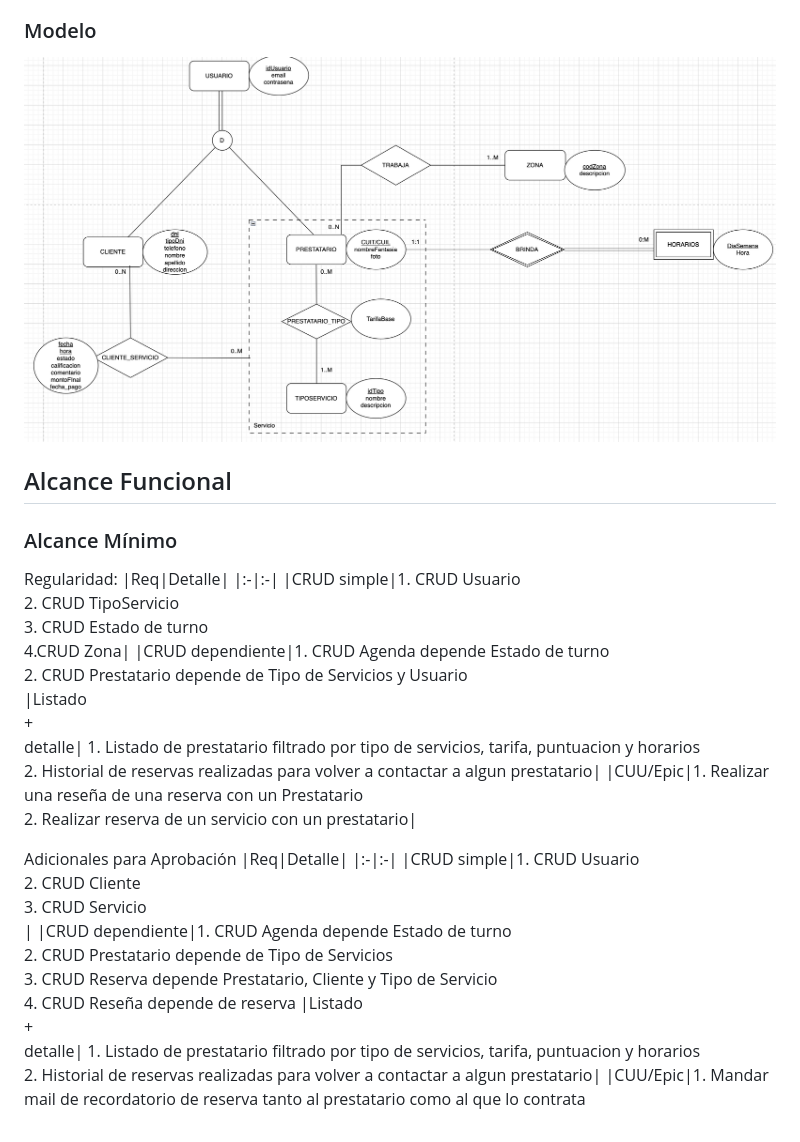
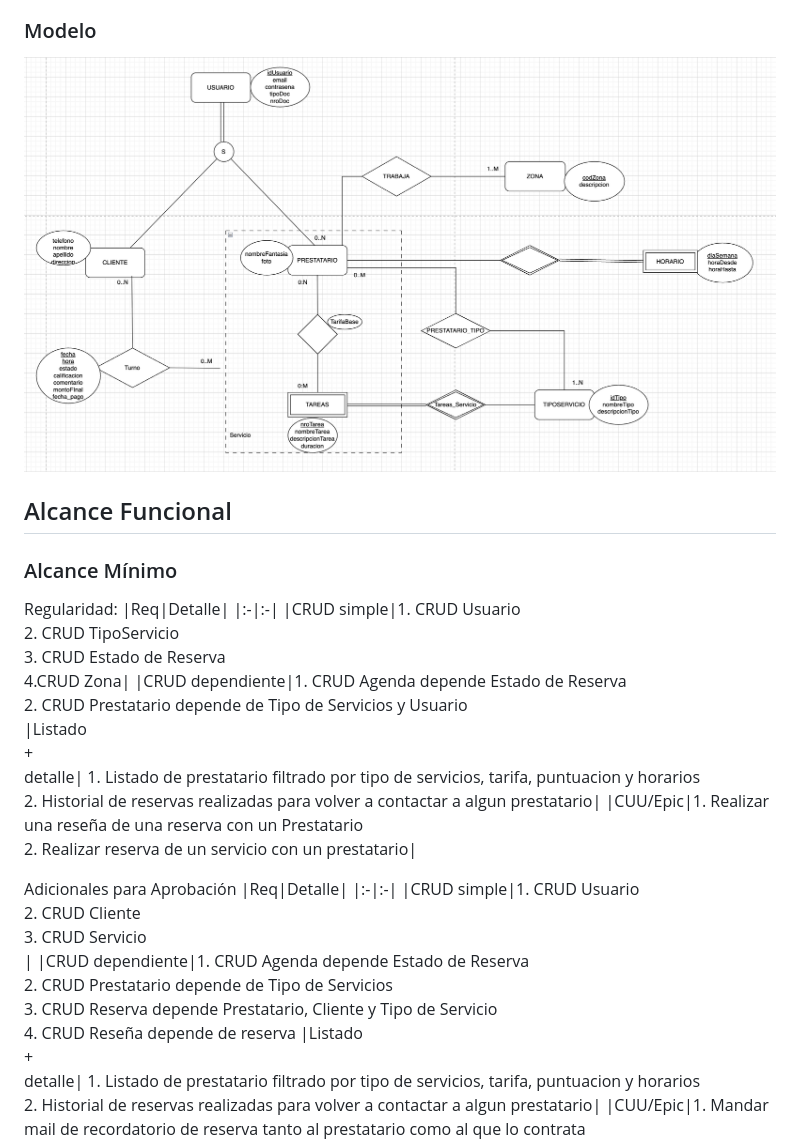
Before and after one commit to utnfrrodsw/tp, a Markdown page: proposal.md, the part around the change. Drawn GitHub-style; pictures changed too: DER.png.

Commit message:
Actualizamos los horarios del DER

```diff
--- a/proposal.md
+++ b/proposal.md
@@ -31,8 +31,8 @@ Los prestatarios de los servicios van a poder registrarse en la página para ind
 Regularidad:
 |Req|Detalle|
 |:-|:-|
-|CRUD simple|1. CRUD Usuario <br>2. CRUD TipoServicio <br>3. CRUD Estado de turno <br>4.CRUD Zona|
-|CRUD dependiente|1. CRUD Agenda depende Estado de turno<br>2. CRUD Prestatario depende de Tipo de Servicios y Usuario <br>
+|CRUD simple|1. CRUD Usuario <br>2. CRUD TipoServicio <br>3. CRUD Estado de Reserva <br>4.CRUD Zona|
+|CRUD dependiente|1. CRUD Agenda depende Estado de Reserva<br>2. CRUD Prestatario depende de Tipo de Servicios y Usuario <br>
 |Listado<br>+<br>detalle| 1. Listado de prestatario filtrado por tipo de servicios, tarifa, puntuacion y horarios <br> 2. Historial de reservas realizadas para volver a contactar a algun prestatario|
 |CUU/Epic|1. Realizar una reseña de una reserva con un Prestatario <br>2. Realizar reserva de un servicio con un prestatario|
 
@@ -40,7 +40,7 @@ Adicionales para Aprobación
 |Req|Detalle|
 |:-|:-|
 |CRUD simple|1. CRUD Usuario <br>2. CRUD Cliente <br>3. CRUD Servicio <br> |
-|CRUD dependiente|1. CRUD Agenda depende Estado de turno<br>2. CRUD Prestatario depende de Tipo de Servicios <br> 3. CRUD Reserva depende Prestatario, Cliente y Tipo de Servicio <br> 4. CRUD Reseña depende de reserva
+|CRUD dependiente|1. CRUD Agenda depende Estado de Reserva<br>2. CRUD Prestatario depende de Tipo de Servicios <br> 3. CRUD Reserva depende Prestatario, Cliente y Tipo de Servicio <br> 4. CRUD Reseña depende de reserva
 |Listado<br>+<br>detalle| 1. Listado de prestatario filtrado por tipo de servicios, tarifa, puntuacion y horarios <br> 2. Historial de reservas realizadas para volver a contactar a algun prestatario|
 |CUU/Epic|1. Mandar mail de recordatorio de reserva tanto al prestatario como al que lo contrata<br> 2. Implementar pagos online (stripe o mercado pago) <br> 3. Implementar moderación de resenas por IA.|
 
```
